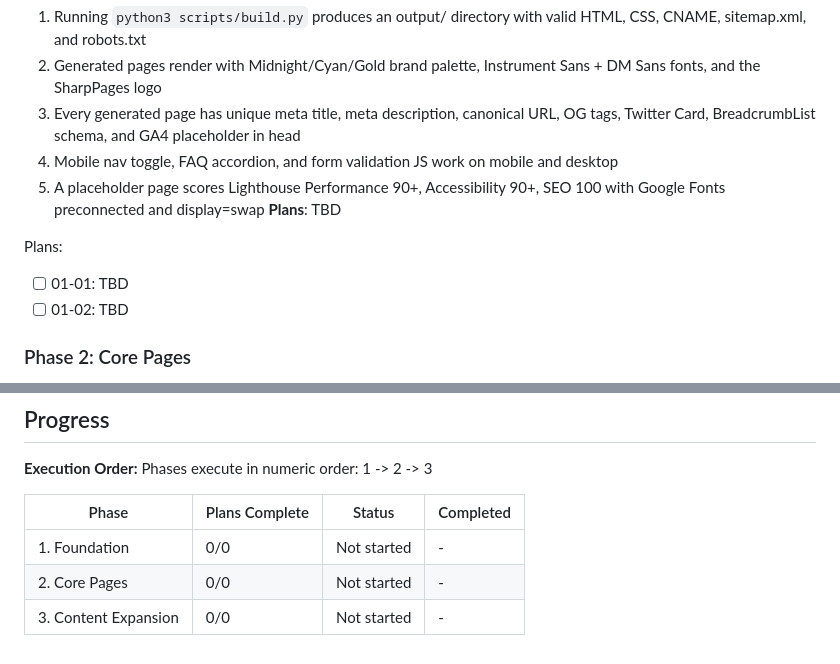
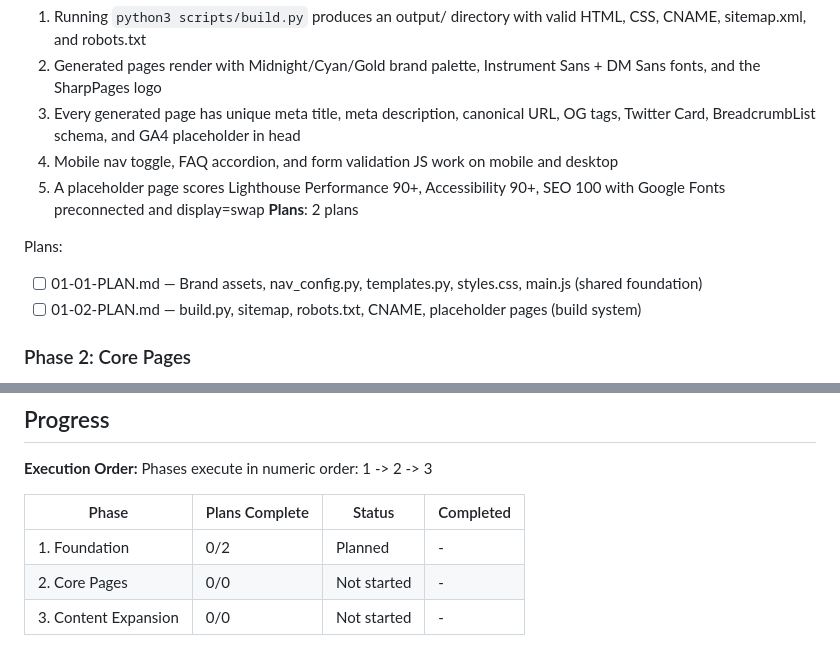
Before and after one commit to romelikethecity/sharppages, a Markdown page: .planning/ROADMAP.md, 2 parts joined by grey strips. Rendered like a GitHub page.

Commit message:
docs(01-foundation): create phase plan

```diff
--- a/.planning/ROADMAP.md
+++ b/.planning/ROADMAP.md
@@ -28,11 +28,11 @@ Decimal phases appear between their surrounding integers in numeric order.
   3. Every generated page has unique meta title, meta description, canonical URL, OG tags, Twitter Card, BreadcrumbList schema, and GA4 placeholder in head
   4. Mobile nav toggle, FAQ accordion, and form validation JS work on mobile and desktop
   5. A placeholder page scores Lighthouse Performance 90+, Accessibility 90+, SEO 100 with Google Fonts preconnected and display=swap
-**Plans**: TBD
+**Plans**: 2 plans
 
 Plans:
-- [ ] 01-01: TBD
-- [ ] 01-02: TBD
+- [ ] 01-01-PLAN.md — Brand assets, nav_config.py, templates.py, styles.css, main.js (shared foundation)
+- [ ] 01-02-PLAN.md — build.py, sitemap, robots.txt, CNAME, placeholder pages (build system)
 
 ### Phase 2: Core Pages
 **Goal**: A complete marketing site with homepage, services, pricing, work, about, contact, privacy, and terms pages -- each with real copy, proper schema, and conversion-driving CTAs
@@ -75,6 +75,6 @@ Phases execute in numeric order: 1 -> 2 -> 3
 
 | Phase | Plans Complete | Status | Completed |
 |-------|----------------|--------|-----------|
-| 1. Foundation | 0/0 | Not started | - |
+| 1. Foundation | 0/2 | Planned | - |
 | 2. Core Pages | 0/0 | Not started | - |
 | 3. Content Expansion | 0/0 | Not started | - |
```
Also changed, not shown: 2 other files.
